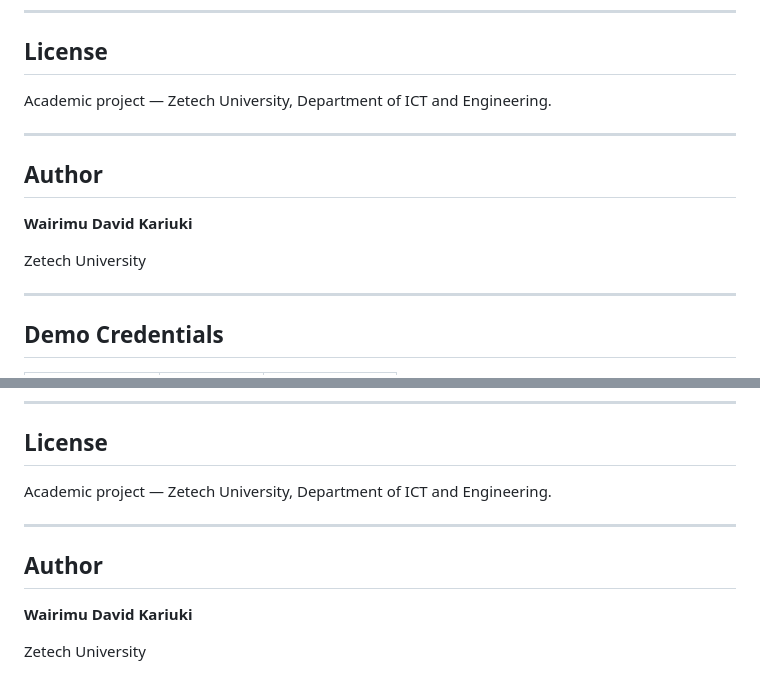
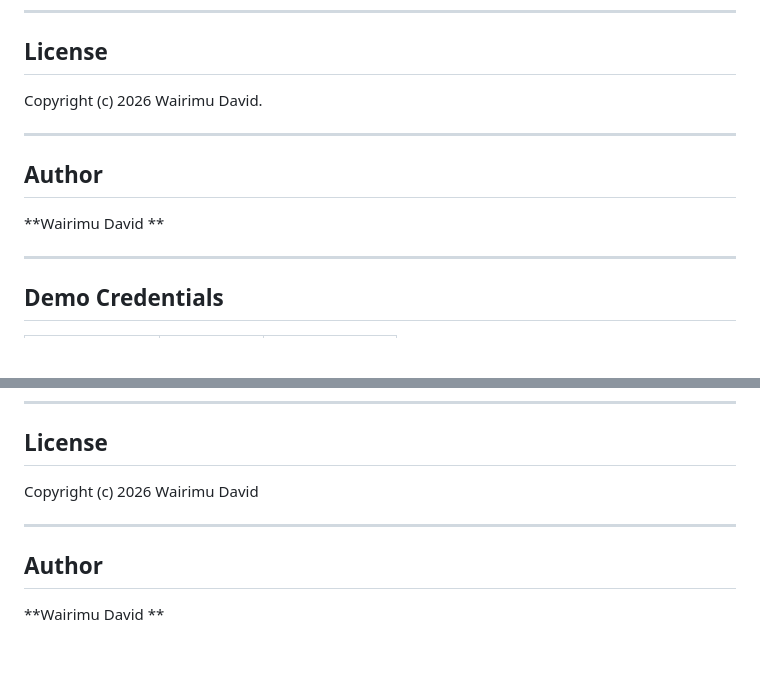
Before and after one commit to davidwairimu-netsec/medical-imaging-system, a Markdown page: README.md, 2 parts joined by grey strips. Drawn GitHub-style; blank space fills up the shorter version.

Commit message:
Revise author and copyright details in README
Updated author name and copyright information in README.

```diff
--- a/README.md
+++ b/README.md
@@ -303,15 +303,15 @@ Real-world deployment would require:
 
 ## License
 
-Academic project — Zetech University, Department of ICT and Engineering.
+Copyright (c) 2026 Wairimu David.
 
 ---
 
 ## Author
 
-**Wairimu David Kariuki**
+**Wairimu David **
 
-Zetech University
+
 
 
 ---
@@ -475,12 +475,10 @@ Real-world deployment would require:
 
 ## License
 
-Academic project — Zetech University, Department of ICT and Engineering.
+Copyright (c) 2026 Wairimu David
 
 ---
 
 ## Author
 
-**Wairimu David Kariuki**
-
-Zetech University
+**Wairimu David **
```
